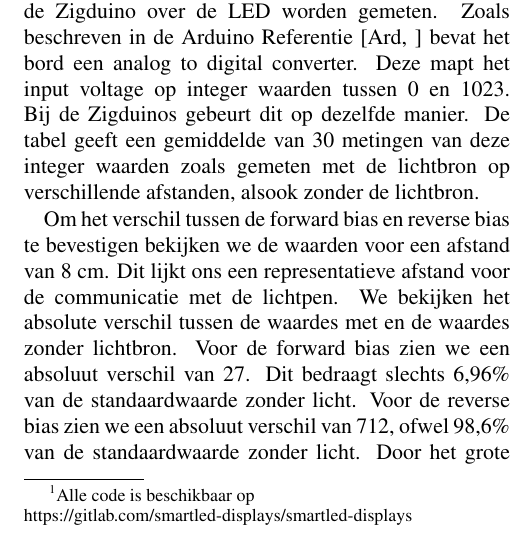
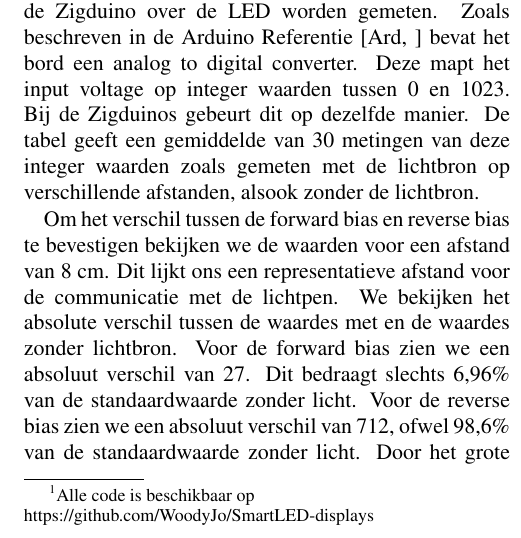
Before and after one commit to Gwenvere/WVsmartLedsDisplays, a LaTeX paper (Paper/paper.tex): part of one column of page 3 of 5, cut so that both start at the same text. Compiled offline with pdfLaTeX.

Commit message:
Referentie naar code

```diff
--- a/Paper/paper.tex
+++ b/Paper/paper.tex
@@ -86,7 +86,7 @@ Om onze hypothese te testen maken we gebruik van LEDs verbonden met Zigduino r2
 
 \section{Methode}
 
-Voor het schrijven van de code\footnote{Alle code is beschikbaar op \\ https://gitlab.com/smartled-displays/smartled-displays} gebruiken we de standaard Arduino IDE.
+Voor het schrijven van de code\footnote{Alle code is beschikbaar op \\ https://github.com/WoodyJo/SmartLED-displays} gebruiken we de standaard Arduino IDE.
 
 
 \subsection{Onderlinge communicatie}
```
